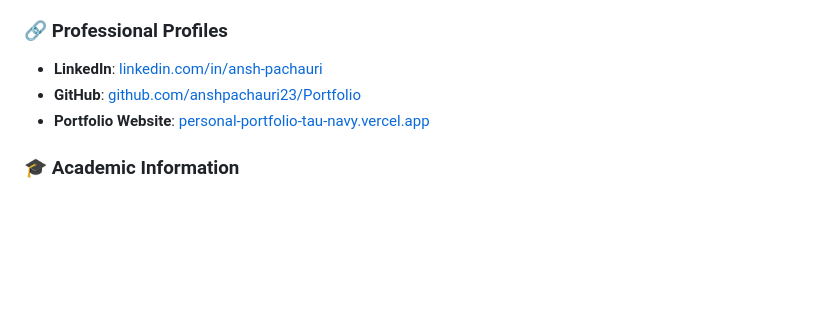
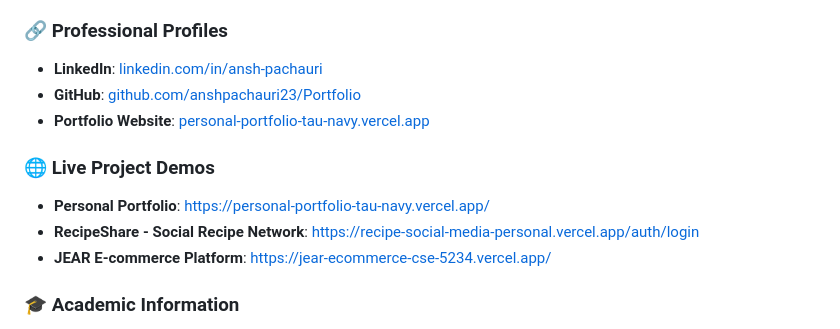
Before and after one commit to anshpachauri23/Portfolio, a Markdown page: CONTACT.md, the part around one of its changes. Rendered like a GitHub page; blank space fills up the shorter version.

```diff
--- a/CONTACT.md
+++ b/CONTACT.md
@@ -14,5 +14,10 @@ I'm always interested in new opportunities, exciting projects, and meaningful co
 - **GitHub**: [github.com/anshpachauri23/Portfolio](https://github.com/anshpachauri23/Portfolio)
 - **Portfolio Website**: [personal-portfolio-tau-navy.vercel.app](https://personal-portfolio-tau-navy.vercel.app/)
+
+### 🌐 Live Project Demos
+- **Personal Portfolio**: [https://personal-portfolio-tau-navy.vercel.app/](https://personal-portfolio-tau-navy.vercel.app/)
+- **RecipeShare - Social Recipe Network**: [https://recipe-social-media-personal.vercel.app/auth/login](https://recipe-social-media-personal.vercel.app/auth/login)
+- **JEAR E-commerce Platform**: [https://jear-ecommerce-cse-5234.vercel.app/](https://jear-ecommerce-cse-5234.vercel.app/)
 
 ### 🎓 Academic Information
 - **University**: The Ohio State University, College of Engineering
```
Also changed, not shown: other parts of CONTACT.md (+1 -1 lines), PROJECTS_OVERVIEW.md (+11 -6 lines).
